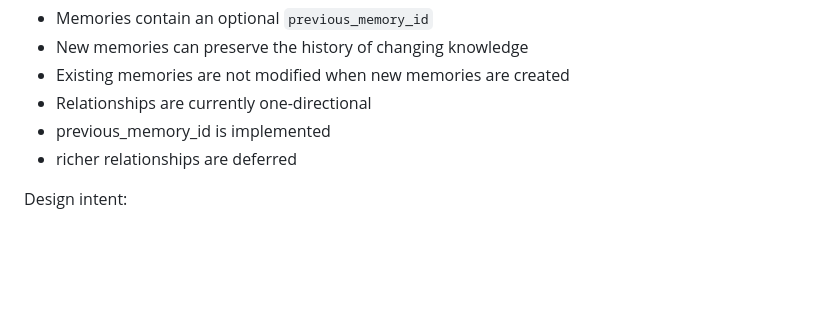
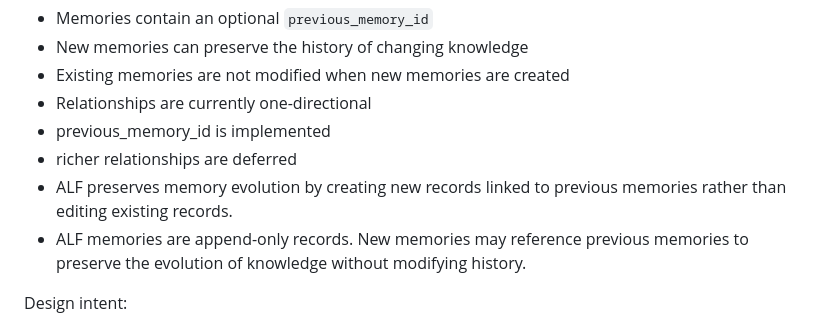
Before and after one commit to pierreworking-cyber/alf, a Markdown page: WALL.md, the part around the change. Drawn GitHub-style; blank space fills up the shorter version.

Commit message:
docs: Record memory evolution design

```diff
--- a/WALL.md
+++ b/WALL.md
@@ -41,6 +41,8 @@ Current implementation:
 - Relationships are currently one-directional
 - previous_memory_id is implemented
 - richer relationships are deferred
+- ALF preserves memory evolution by creating new records linked to previous memories rather than editing existing records.
+- ALF memories are append-only records. New memories may reference previous memories to preserve the evolution of knowledge without modifying history.
 
 Design intent:
 - Preserve historical context rather than overwrite old knowledge
```
